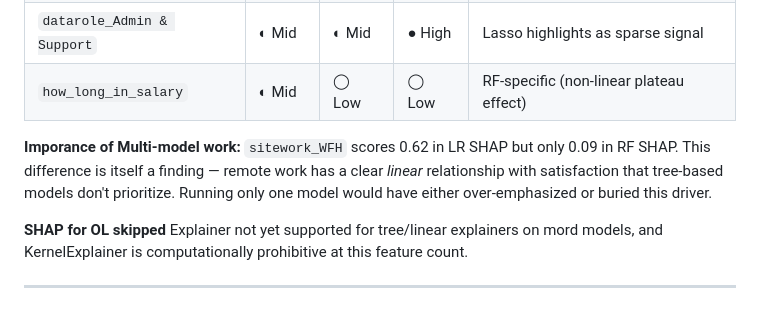
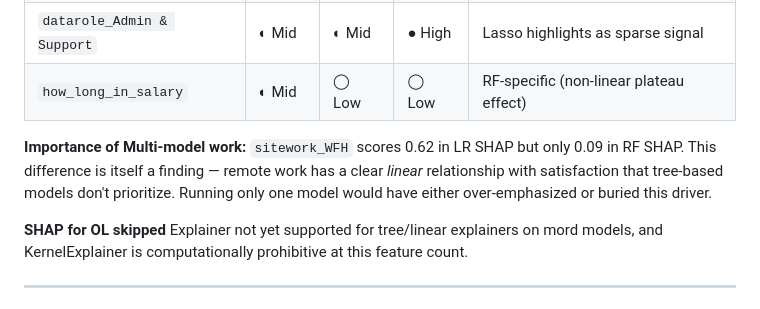
Before and after one commit to SandyGCabanes/2025-2026-DEP-State-of-the-Community-Survey-Results, a Markdown page: deepdive/README.md, the part around the change. Rendered like a GitHub page.

Commit message:
Fix typo in importance section of README.md

```diff
--- a/deepdive/README.md
+++ b/deepdive/README.md
@@ -120,7 +120,7 @@ df_single_with_grps.csv
 | `datarole_Admin & Support` | ◐ Mid | ◐ Mid | ● High | Lasso highlights as sparse signal |
 | `how_long_in_salary` | ◐ Mid | ◯ Low | ◯ Low | RF-specific (non-linear plateau effect) |
 
-**Imporance of Multi-model work:** `sitework_WFH` scores 0.62 in LR SHAP but only 0.09 in RF SHAP. This difference is itself a finding — remote work has a clear *linear* relationship with satisfaction that tree-based models don't prioritize. Running only one model would have either over-emphasized or buried this driver.
+**Importance of Multi-model work:** `sitework_WFH` scores 0.62 in LR SHAP but only 0.09 in RF SHAP. This difference is itself a finding — remote work has a clear *linear* relationship with satisfaction that tree-based models don't prioritize. Running only one model would have either over-emphasized or buried this driver.
 
 **SHAP for OL skipped** Explainer not yet supported for tree/linear explainers on mord models, and KernelExplainer is computationally prohibitive at this feature count.
 
```
